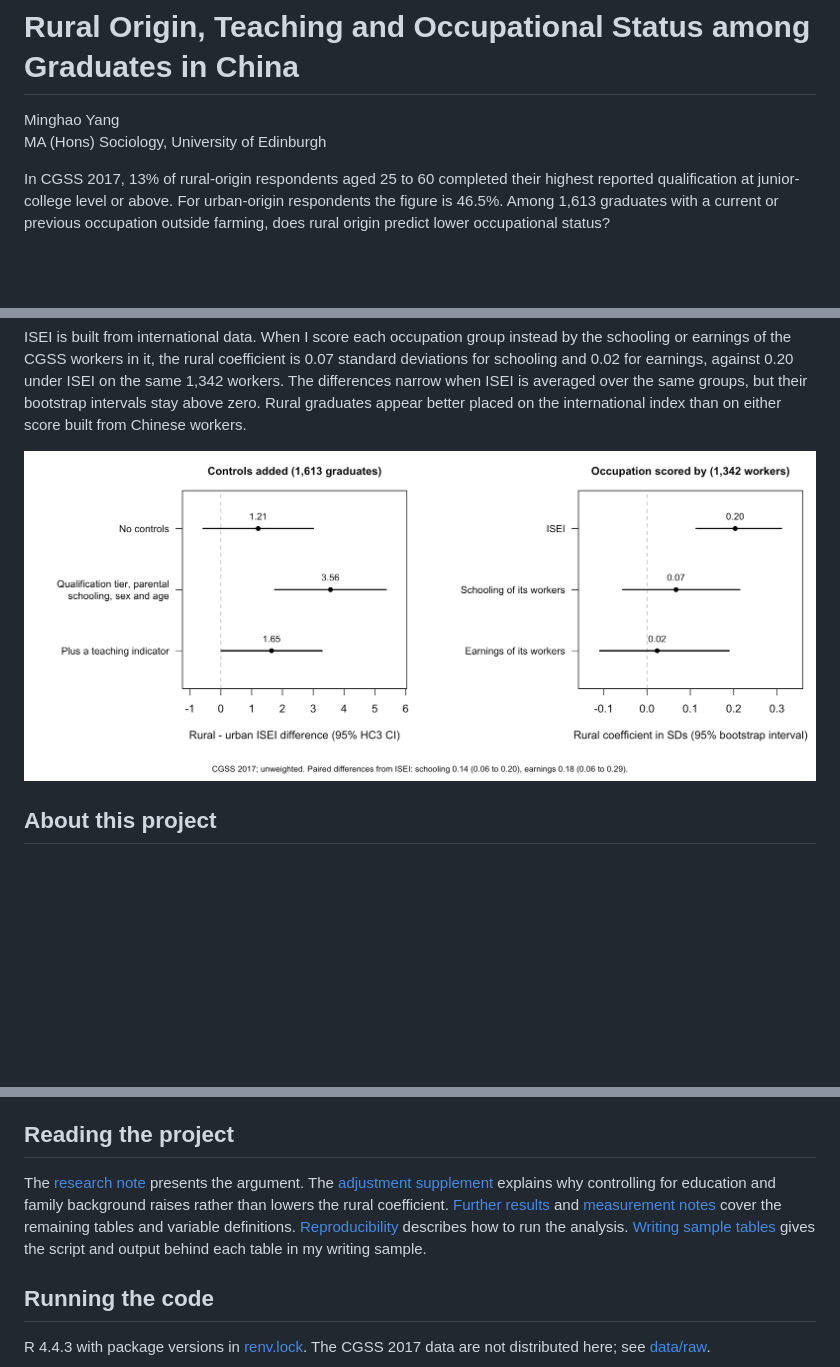
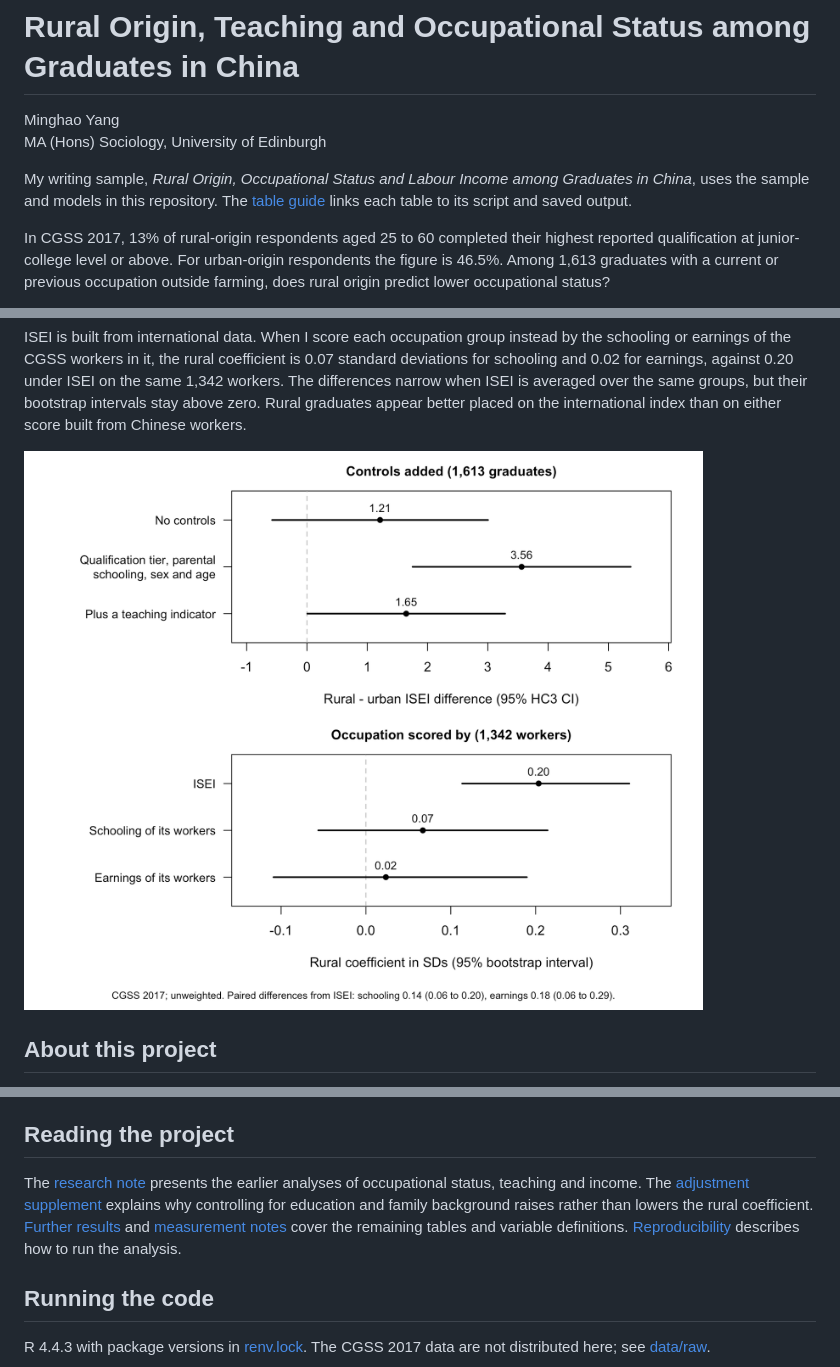
Before and after one commit to minghaoyang-research/rural-origin-occupational-status-china, a Markdown page: README.md, 3 parts joined by grey strips. Drawn GitHub-style; pictures changed too: output/figures/rural_coefficient.png; blank space fills up the shorter version.

Commit message:
Update docs and code

```diff
--- a/README.md
+++ b/README.md
@@ -2,6 +2,8 @@
 
 Minghao Yang<br>
 MA (Hons) Sociology, University of Edinburgh
+
+My writing sample, *Rural Origin, Occupational Status and Labour Income among Graduates in China*, uses the sample and models in this repository. The [table guide](docs/writing-sample.md) links each table to its script and saved output.
 
 In CGSS 2017, 13% of rural-origin respondents aged 25 to 60 completed their highest reported qualification at junior-college level or above. For urban-origin respondents the figure is 46.5%. Among 1,613 graduates with a current or previous occupation outside farming, does rural origin predict lower occupational status?
 
@@ -37,7 +39,7 @@ Possible routes include teacher training programmes that targeted rural students
 
 ## Reading the project
 
-The [research note](docs/research-note.md) presents the argument. The [adjustment supplement](docs/origin-adjustment.md) explains why controlling for education and family background raises rather than lowers the rural coefficient. [Further results](docs/sensitivity.md) and [measurement notes](docs/measurement.md) cover the remaining tables and variable definitions. [Reproducibility](docs/reproducibility.md) describes how to run the analysis. [Writing sample tables](docs/writing-sample.md) gives the script and output behind each table in my writing sample.
+The [research note](docs/research-note.md) presents the earlier analyses of occupational status, teaching and income. The [adjustment supplement](docs/origin-adjustment.md) explains why controlling for education and family background raises rather than lowers the rural coefficient. [Further results](docs/sensitivity.md) and [measurement notes](docs/measurement.md) cover the remaining tables and variable definitions. [Reproducibility](docs/reproducibility.md) describes how to run the analysis.
 
 ## Running the code
 
```
Also changed, not shown: 1 other file.
